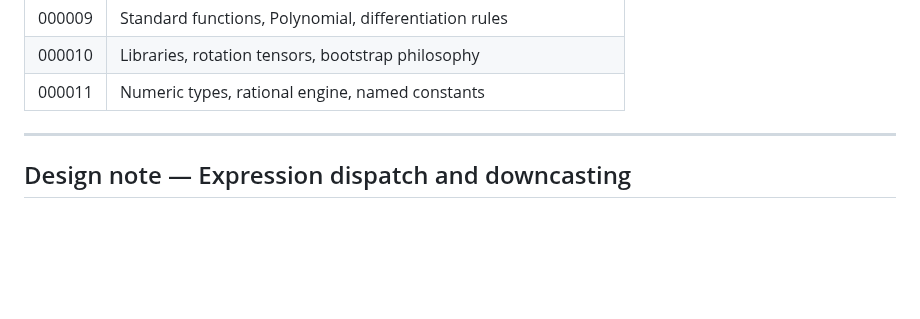
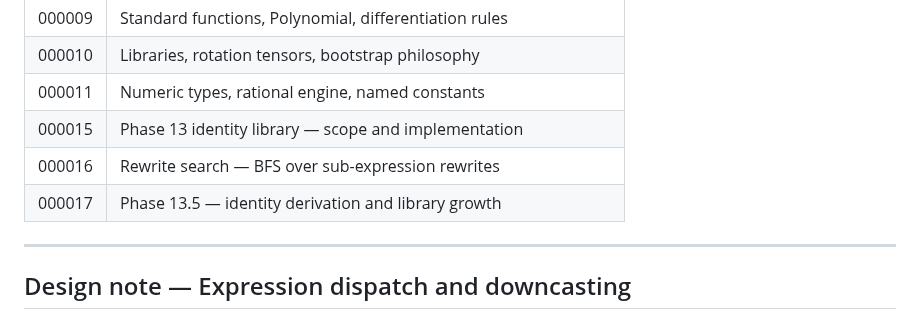
Before and after one commit to deadmorous/tender, a Markdown page: vibes/000012_implementation-plan.md, the part around one of its changes. Rendered like a GitHub page; blank space fills up the shorter version.

```diff
--- a/vibes/000012_implementation-plan.md
+++ b/vibes/000012_implementation-plan.md
@@ -41,6 +41,9 @@ Each phase below cites the vibes where its design decisions live.
 | 000009 | Standard functions, Polynomial, differentiation rules |
 | 000010 | Libraries, rotation tensors, bootstrap philosophy |
 | 000011 | Numeric types, rational engine, named constants |
+| 000015 | Phase 13 identity library — scope and implementation |
+| 000016 | Rewrite search — BFS over sub-expression rewrites |
+| 000017 | Phase 13.5 — identity derivation and library growth |
 
 ---
 
```
Also changed, not shown: other parts of vibes/000012_implementation-plan.md (+58 -0 lines), vibes/000017_phase13.5-identity-derivation.md (added, +217 -0 lines).
